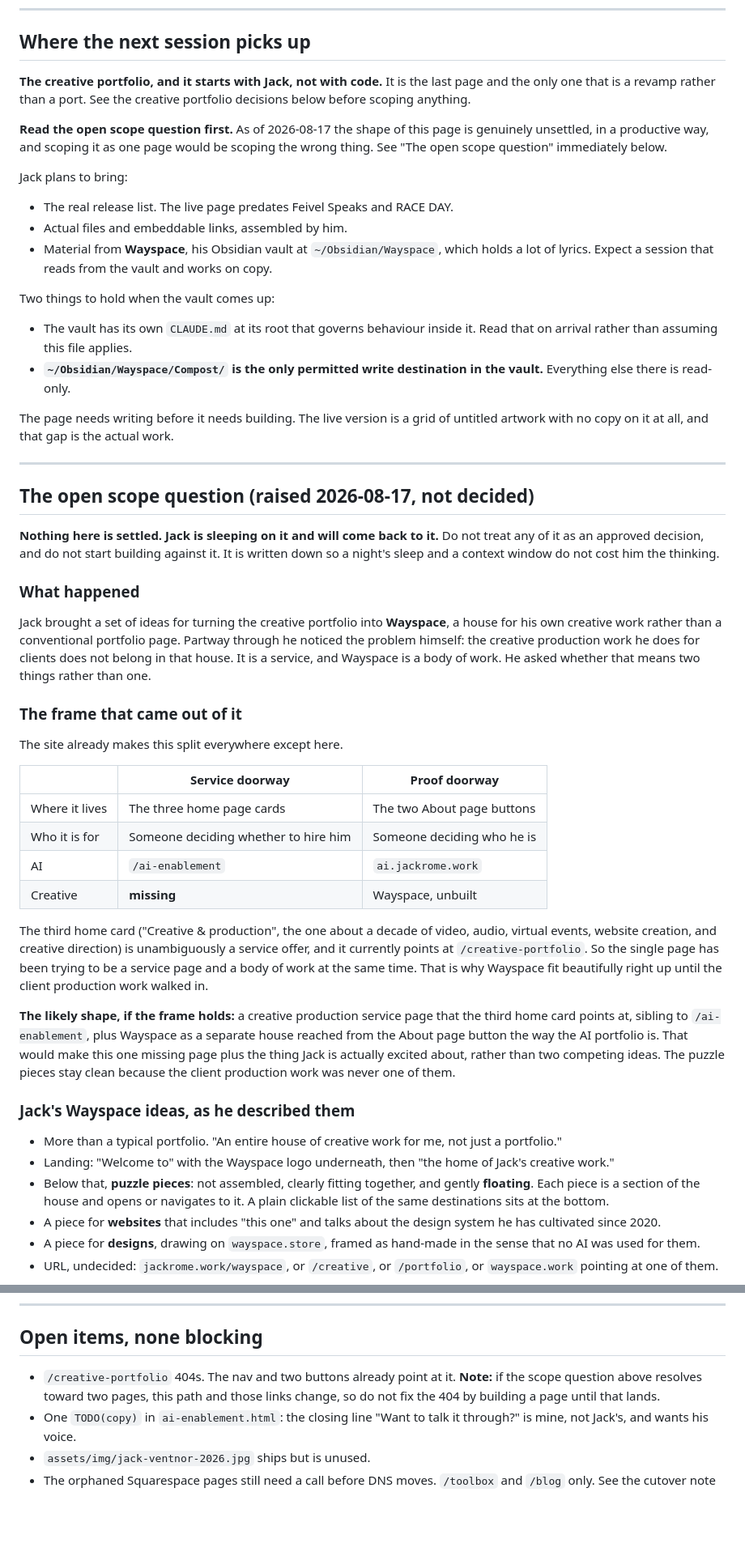
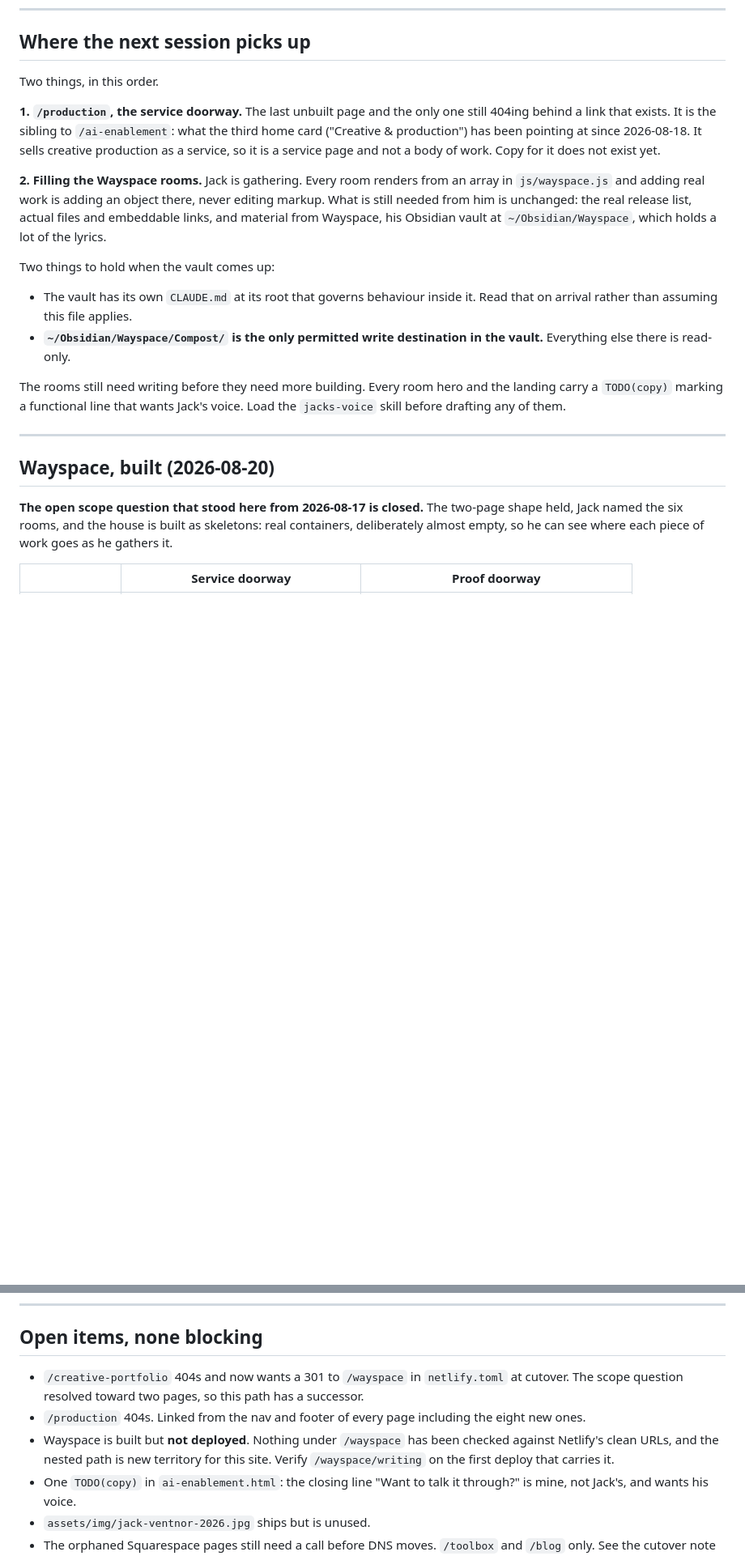
Before and after one commit to jackintheway/jackrome-work, a Markdown page: CLAUDE.md, 2 parts joined by grey strips. Shown at 81% size. Drawn GitHub-style; blank space fills up the shorter version.

```diff
--- a/CLAUDE.md
+++ b/CLAUDE.md
@@ -41,54 +43,39 @@ charge.
 
 ## Where the next session picks up
 
-**The creative portfolio, and it starts with Jack, not with code.** It is the last page and the only one that is a revamp rather than a port. See the creative portfolio decisions below before scoping anything.
+Two things, in this order.
 
-**Read the open scope question first.** As of 2026-08-17 the shape of this page is genuinely unsettled, in a productive way, and scoping it as one page would be scoping the wrong thing. See "The open scope question" immediately below.
+**1. `/production`, the service doorway.** The last unbuilt page and the only one
+still 404ing behind a link that exists. It is the sibling to `/ai-enablement`: what
+the third home card ("Creative & production") has been pointing at since 2026-08-18.
+It sells creative production as a service, so it is a service page and not a body of
+work. Copy for it does not exist yet.
 
-Jack plans to bring:
-
-- The real release list. The live page predates Feivel Speaks and RACE DAY.
-- Actual files and embeddable links, assembled by him.
-- Material from **Wayspace**, his Obsidian vault at `~/Obsidian/Wayspace`, which holds a lot of lyrics. Expect a session that reads from the vault and works on copy.
+**2. Filling the Wayspace rooms.** Jack is gathering. Every room renders from an
+array in `js/wayspace.js` and adding real work is adding an object there, never
+editing markup. What is still needed from him is unchanged: the real release list,
+actual files and embeddable links, and material from Wayspace, his Obsidian vault at
+`~/Obsidian/Wayspace`, which holds a lot of the lyrics.
 
 Two things to hold when the vault comes up:
 
-- The vault has its own `CLAUDE.md` at its root that governs behaviour inside it. Read that on arrival rather than assuming this file applies.
-- **`~/Obsidian/Wayspace/Compost/` is the only permitted write destination in the vault.** Everything else there is read-only.
+- The vault has its own `CLAUDE.md` at its root that governs behaviour inside it.
+  Read that on arrival rather than assuming this file applies.
+- **`~/Obsidian/Wayspace/Compost/` is the only permitted write destination in the
+  vault.** Everything else there is read-only.
 
-The page needs writing before it needs building. The live version is a grid of untitled artwork with no copy on it at all, and that gap is the actual work.
+The rooms still need writing before they need more building. Every room hero and the
+landing carry a `TODO(copy)` marking a functional line that wants Jack's voice.
+Load the `jacks-voice` skill before drafting any of them.
 
 ---
 
-## The open scope question (raised 2026-08-17, not decided)
+## Wayspace, built (2026-08-20)
 
-**Nothing here is settled. Jack is sleeping on it and will come back to it.** Do not treat any of it as an approved decision, and do not start building against it. It is written down so a night's sleep and a context window do not cost him the thinking.
-
-### What happened
-
-Jack brought a set of ideas for turning the creative portfolio into **Wayspace**, a house for his own creative work rather than a conventional portfolio page. Partway through he noticed the problem himself: the creative production work he does for clients does not belong in that house. It is a service, and Wayspace is a body of work. He asked whether that means two things rather than one.
-
-### The frame that came out of it
-
-The site already makes this split everywhere except here.
+**The open scope question that stood here from 2026-08-17 is closed.** The two-page
+shape held, Jack named the six rooms, and the house is built as skeletons: real
+containers, deliberately almost empty, so he can see where each piece of work goes as
+he gathers it.
 
 | | Service doorway | Proof doorway |
 |---|---|---|
-| Where it lives | The three home page cards | The two About page buttons |
-| Who it is for | Someone deciding whether to hire him | Someone deciding who he is |
-| AI | `/ai-enablement` | `ai.jackrome.work` |
-| Creative | **missing** | Wayspace, unbuilt |
-
-The third home card ("Creative & production", the one about a decade of video, audio, virtual events, website creation, and creative direction) is unambiguously a service offer, and it currently points at `/creative-portfolio`. So the single page has been trying to be a service page and a body of work at the same time. That is why Wayspace fit beautifully right up until the client production work walked in.
-
-**The likely shape, if the frame holds:** a creative production service page that the third home card points at, sibling to `/ai-enablement`, plus Wayspace as a separate house reached from the About page button the way the AI portfolio is. That would make this one missing page plus the thing Jack is actually excited about, rather than two competing ideas. The puzzle pieces stay clean because the client production work was never one of them.
-
-### Jack's Wayspace ideas, as he described them
-
-- More than a typical portfolio. "An entire house of creative work for me, not just a portfolio."
-- Landing: "Welcome to" with the Wayspace logo underneath, then "the home of Jack's creative work."
-- Below that, **puzzle pieces**: not assembled, clearly fitting together, and gently **floating**. Each piece is a section of the house and opens or navigates to it. A plain clickable list of the same destinations sits at the bottom.
-- A piece for **websites** that includes "this one" and talks about the design system he has cultivated since 2020.
-- A piece for **designs**, drawing on `wayspace.store`, framed as hand-made in the sense that no AI was used for them.
-- URL, undecided: `jackrome.work/wayspace`, or `/creative`, or `/portfolio`, or `wayspace.work` pointing at one of them.
-
@@ -132,7 +170,9 @@ three HTML files and nothing else.
 
 ## Open items, none blocking
 
-- `/creative-portfolio` 404s. The nav and two buttons already point at it. **Note:** if the scope question above resolves toward two pages, this path and those links change, so do not fix the 404 by building a page until that lands.
+- `/creative-portfolio` 404s and now wants a 301 to `/wayspace` in `netlify.toml` at cutover. The scope question resolved toward two pages, so this path has a successor.
+- `/production` 404s. Linked from the nav and footer of every page including the eight new ones.
+- Wayspace is built but **not deployed**. Nothing under `/wayspace` has been checked against Netlify's clean URLs, and the nested path is new territory for this site. Verify `/wayspace/writing` on the first deploy that carries it.
 - One `TODO(copy)` in `ai-enablement.html`: the closing line "Want to talk it through?" is mine, not Jack's, and wants his voice.
 - `assets/img/jack-ventnor-2026.jpg` ships but is unused.
 - The orphaned Squarespace pages still need a call before DNS moves. `/toolbox` and `/blog` only. See the cutover note below.
```
Also changed, not shown: other parts of CLAUDE.md (+86 -30 lines), 1 other file.
